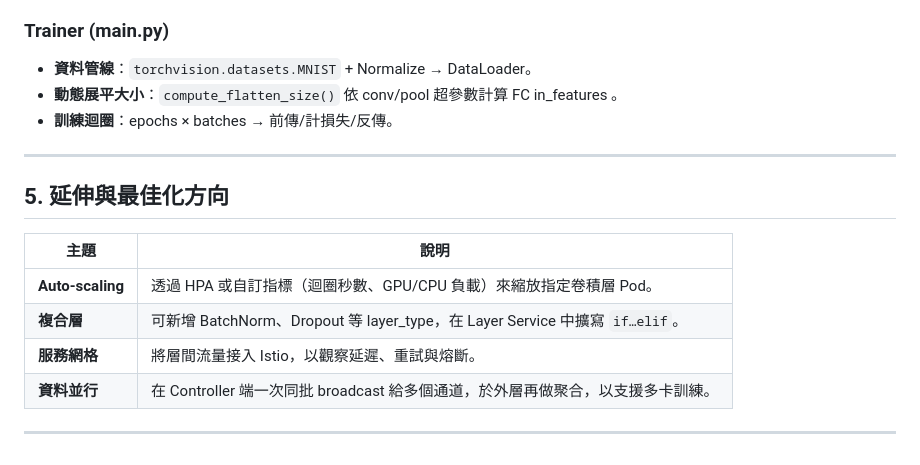
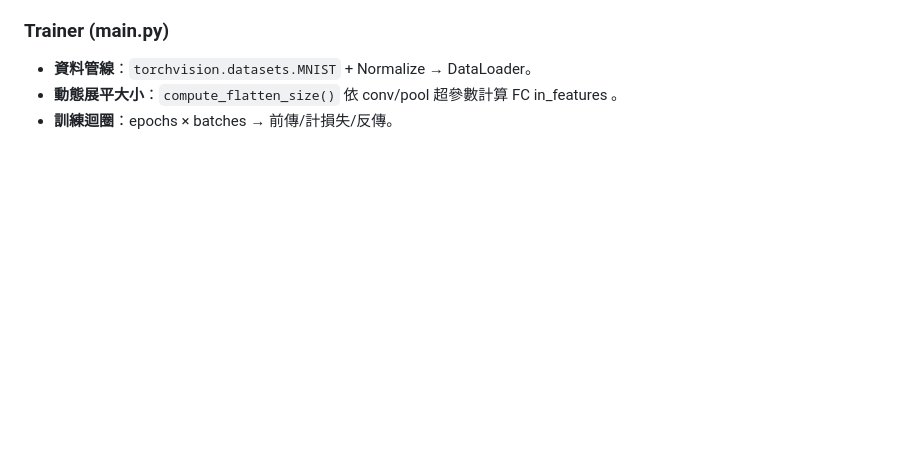
Before and after one commit to xleshing/K8S, a Markdown page: CNN_MNIST/README.md, the part around the change. GitHub-like rendering; blank space fills up the shorter version.

```diff
--- a/CNN_MNIST/README.md
+++ b/CNN_MNIST/README.md
@@ -90,16 +90,3 @@
 * **資料管線**：`torchvision.datasets.MNIST` + Normalize → DataLoader。
 * **動態展平大小**：`compute_flatten_size()` 依 conv/pool 超參數計算 FC in\_features 。
 * **訓練迴圈**：epochs × batches → 前傳/計損失/反傳。
-
----
-
-## 5. 延伸與最佳化方向
-
-| 主題               | 說明                                                                 |
-| ---------------- | ------------------------------------------------------------------ |
-| **Auto-scaling** | 透過 HPA 或自訂指標（迴圈秒數、GPU/CPU 負載）來縮放指定卷積層 Pod。                         |
-| **複合層**          | 可新增 BatchNorm、Dropout 等 layer\_type，在 Layer Service 中擴寫 `if…elif`。 |
-| **服務網格**         | 將層間流量接入 Istio，以觀察延遲、重試與熔斷。                                         |
-| **資料並行**         | 在 Controller 端一次同批 broadcast 給多個通道，於外層再做聚合，以支援多卡訓練。                |
-
----
```
